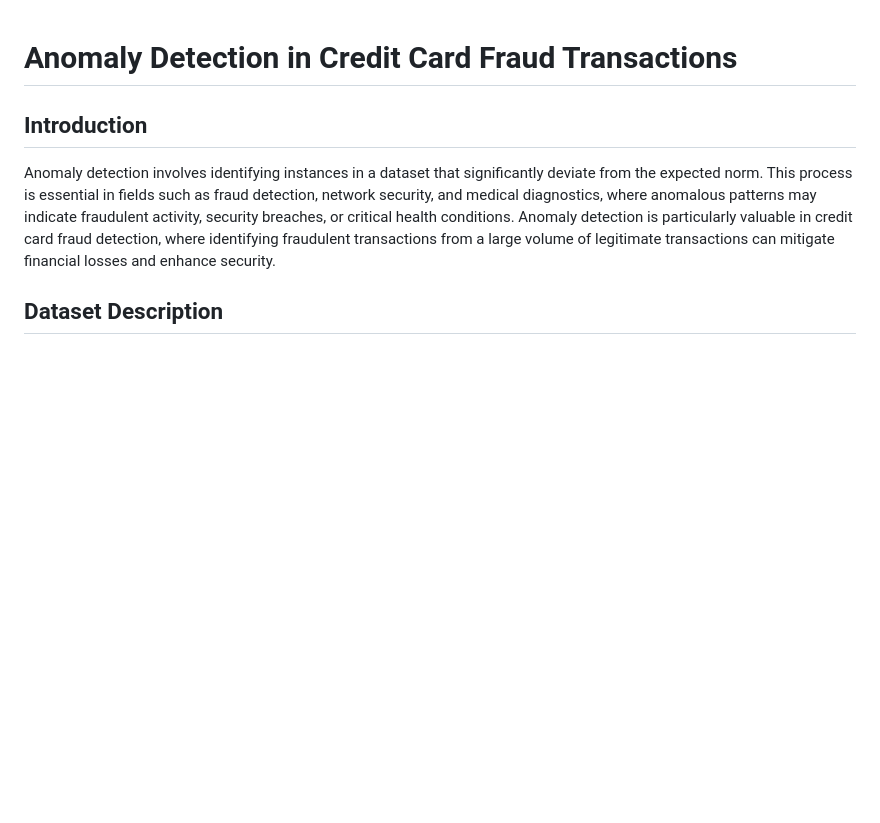
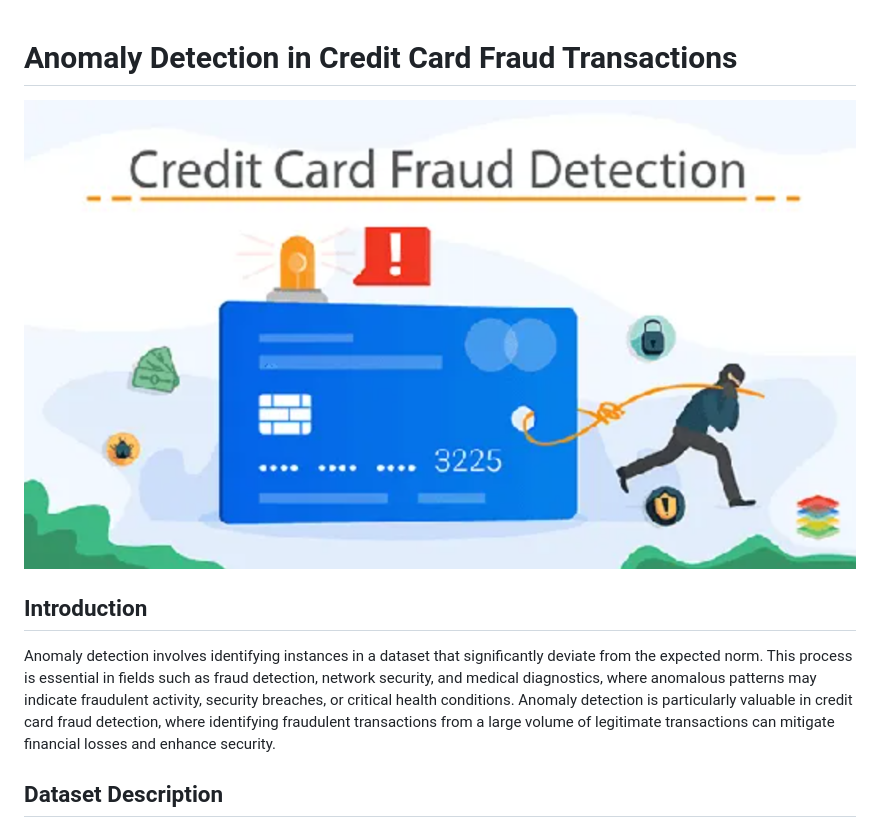
Before and after one commit to realpauly/Anomaly-Detection-in-Credit-Card-Fraud-Transactions, a Markdown page: README.md, the part around the change. GitHub-like rendering; blank space fills up the shorter version.

```diff
--- a/README.md
+++ b/README.md
@@ -1,5 +1,5 @@
 # Anomaly Detection in Credit Card Fraud Transactions
-
+![](Anomaly.png)
 ## Introduction
 
 Anomaly detection involves identifying instances in a dataset that significantly
```
